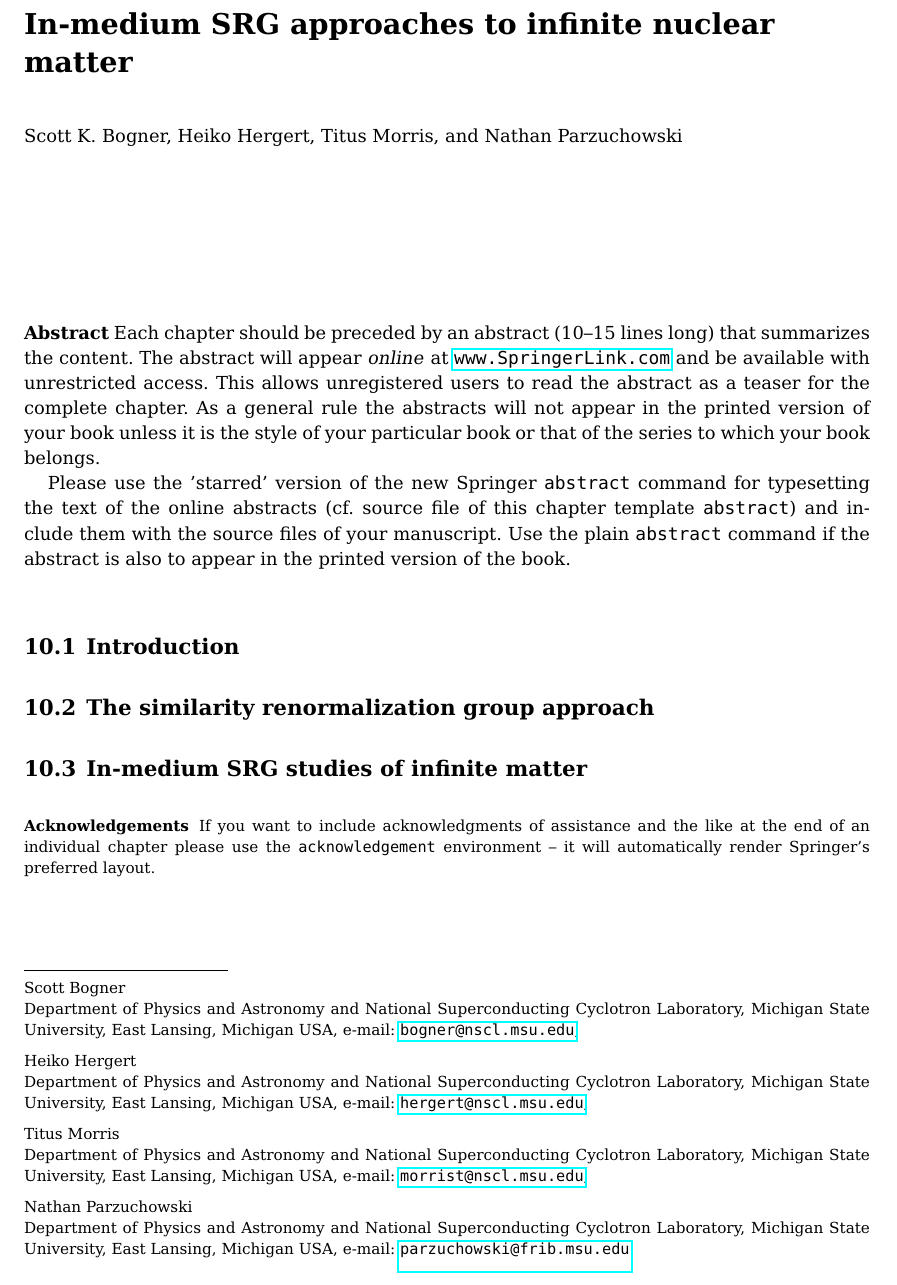
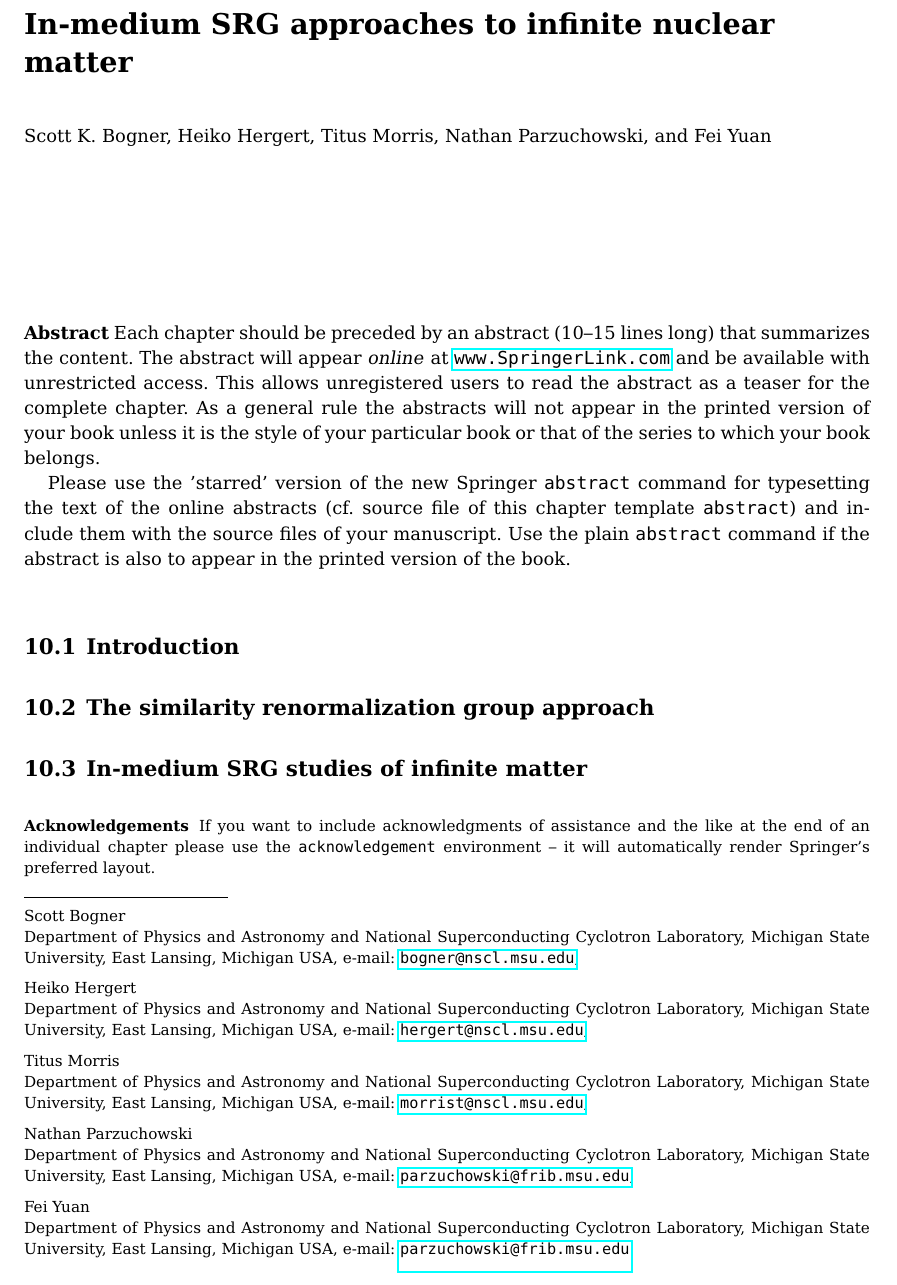
Before and after one commit to ManyBodyPhysics/LectureNotesPhysics, a LaTeX thesis (doc/src/lnp.tex, which reads doc/src/chapter10.tex): part of page 78 of 80, cut so that both start at the same text. Compiled offline with pdfLaTeX.

Commit message:
Update of authors on chapter 10

```diff
--- a/doc/src/chapter10.tex
+++ b/doc/src/chapter10.tex
@@ -1,6 +1,6 @@
 \title{In-medium SRG approaches to infinite nuclear matter}
-\author{Scott K.~Bogner, Heiko Hergert, Titus Morris, and Nathan Parzuchowski}
-\institute{Scott Bogner  \at Department of Physics and Astronomy and National Superconducting Cyclotron Laboratory, Michigan State University, East Lansing, Michigan USA, \email{bogner@nscl.msu.edu}, \and Heiko Hergert  \at Department of Physics and Astronomy and National Superconducting Cyclotron Laboratory, Michigan State University, East Lansing, Michigan USA, \email{hergert@nscl.msu.edu},\and Titus Morris  \at Department of Physics and Astronomy and National Superconducting Cyclotron Laboratory, Michigan State University, East Lansing, Michigan USA, \email{morrist@nscl.msu.edu},\and Nathan Parzuchowski  \at Department of Physics and Astronomy and National Superconducting Cyclotron Laboratory, Michigan State University, East Lansing, Michigan USA, \email{parzuchowski@frib.msu.edu}}
+\author{Scott K.~Bogner, Heiko Hergert, Titus Morris, Nathan Parzuchowski, and Fei Yuan}
+\institute{Scott Bogner  \at Department of Physics and Astronomy and National Superconducting Cyclotron Laboratory, Michigan State University, East Lansing, Michigan USA, \email{bogner@nscl.msu.edu}, \and Heiko Hergert  \at Department of Physics and Astronomy and National Superconducting Cyclotron Laboratory, Michigan State University, East Lansing, Michigan USA, \email{hergert@nscl.msu.edu},\and Titus Morris  \at Department of Physics and Astronomy and National Superconducting Cyclotron Laboratory, Michigan State University, East Lansing, Michigan USA, \email{morrist@nscl.msu.edu},\and Nathan Parzuchowski  \at Department of Physics and Astronomy and National Superconducting Cyclotron Laboratory, Michigan State University, East Lansing, Michigan USA, \email{parzuchowski@frib.msu.edu}, \and Fei Yuan  \at Department of Physics and Astronomy and National Superconducting Cyclotron Laboratory, Michigan State University, East Lansing, Michigan USA, \email{parzuchowski@frib.msu.edu}}
 \maketitle
 \abstract{Each chapter should be preceded by an abstract (10--15 lines long) that summarizes the content. The abstract will appear \textit{online} at \url{www.SpringerLink.com} and be available with unrestricted access. This allows unregistered users to read the abstract as a teaser for the complete chapter. As a general rule the abstracts will not appear in the printed version of your book unless it is the style of your particular book or that of the series to which your book belongs.\newline\indent
 Please use the 'starred' version of the new Springer \texttt{abstract} command for typesetting the text of the online abstracts (cf. source file of this chapter template \texttt{abstract}) and include them with the source files of your manuscript. Use the plain \texttt{abstract} command if the abstract is also to appear in the printed version of the book.}
```
Also changed, not shown: doc/src/lnp.pdf, 2 other files.
